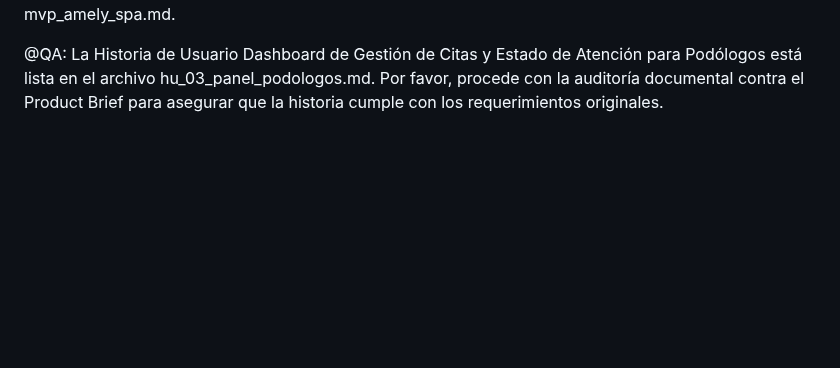
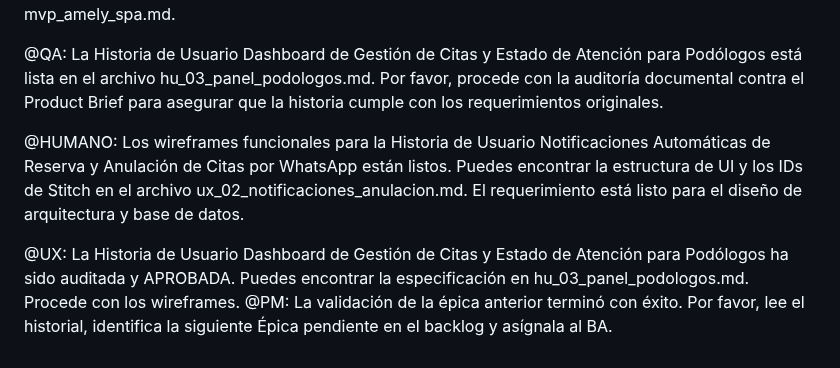
Before and after one commit to pauloravicaceres/template-bmad, a Markdown page: files/tracker_bmad.md, the part around the change. Rendered like a GitHub page; blank space fills up the shorter version.

Commit message:
BMAD Auto-Save: product-manager tarea despachada
Instrucción: @PM: La validación de la épica anterior terminó co...

```diff
--- a/files/tracker_bmad.md
+++ b/files/tracker_bmad.md
@@ -17,3 +17,7 @@
 @BA: El trabajo anterior fue approved. Tu siguiente asignación es desglosar la Épica: Panel de Gestión de Citas para Profesionales Podólogos. Por favor, redacta la Historia de Usuario atómica en un nuevo archivo, el Scope y los Criterios de Aceptación (Gherkin) leyendo el contexto del archivo mvp_amely_spa.md.
 
 @QA: La Historia de Usuario Dashboard de Gestión de Citas y Estado de Atención para Podólogos está lista en el archivo hu_03_panel_podologos.md. Por favor, procede con la auditoría documental contra el Product Brief para asegurar que la historia cumple con los requerimientos originales.
+
+@HUMANO: Los wireframes funcionales para la Historia de Usuario Notificaciones Automáticas de Reserva y Anulación de Citas por WhatsApp están listos. Puedes encontrar la estructura de UI y los IDs de Stitch en el archivo ux_02_notificaciones_anulacion.md. El requerimiento está listo para el diseño de arquitectura y base de datos.
+
+@UX: La Historia de Usuario Dashboard de Gestión de Citas y Estado de Atención para Podólogos ha sido auditada y APROBADA. Puedes encontrar la especificación en hu_03_panel_podologos.md. Procede con los wireframes. @PM: La validación de la épica anterior terminó con éxito. Por favor, lee el historial, identifica la siguiente Épica pendiente en el backlog y asígnala al BA.
```
Also changed, not shown: files/designer-ux/ux_02_notificaciones_anulacion.md (added, +139 -0 lines), files/qa-documental/aprobado_qa_03_panel_podologos.md (added, +6 -0 lines).
